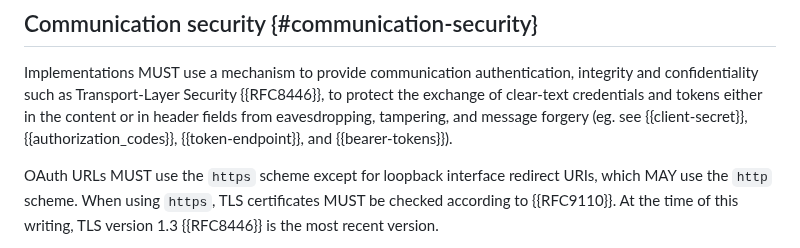
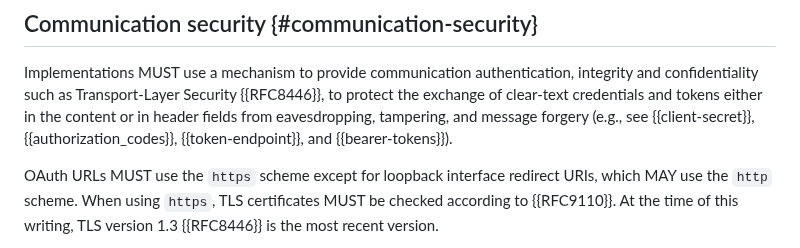
Before and after one commit to oauth-wg/oauth-v2-1, a Markdown page: draft-ietf-oauth-v2-1.md, the part around the change. GitHub-like rendering.

Commit message:
Minor fix
Changed "eg." to "e.g.,".

```diff
--- a/draft-ietf-oauth-v2-1.md
+++ b/draft-ietf-oauth-v2-1.md
@@ -646,7 +646,7 @@ Transport-Layer Security {{RFC8446}},
 to protect the exchange of clear-text credentials and tokens
 either in the content or in header fields
 from eavesdropping, tampering, and message forgery
-(eg. see {{client-secret}}, {{authorization_codes}}, {{token-endpoint}}, and {{bearer-tokens}}).
+(e.g., see {{client-secret}}, {{authorization_codes}}, {{token-endpoint}}, and {{bearer-tokens}}).
 
 OAuth URLs MUST use the `https` scheme
 except for loopback interface redirect URIs,
```
